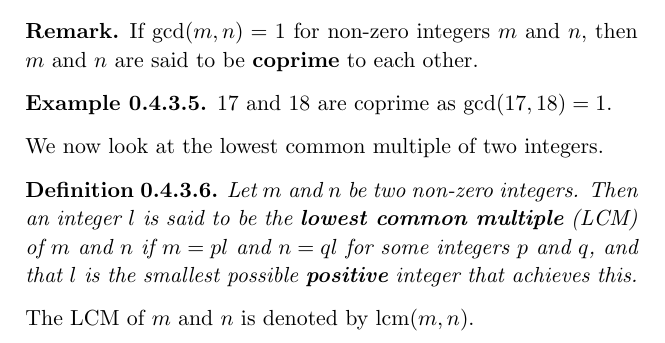
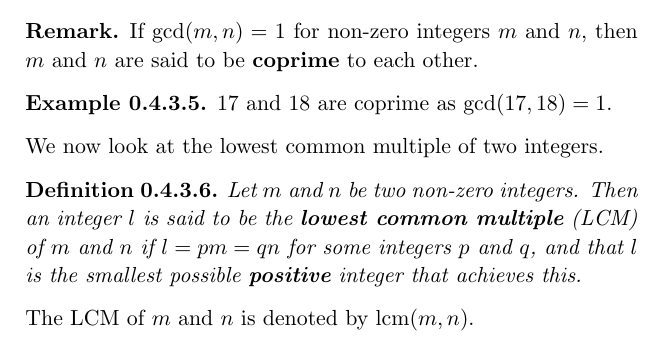
Before and after one commit to PhotonicGluon/Abstract-Algebra-Book, a LaTeX thesis (Volume 0/Volume0.tex): part of page 51 of 69, cut so that both start at the same text. Compiled offline with pdfLaTeX.

Commit message:
Fixed incorrect definition of LCM in Volume 0
Fixed incorrect definition of LCM in definition 0.4.3.6

```diff
--- a/Volume 0/Volume0.tex
+++ b/Volume 0/Volume0.tex
@@ -1011,7 +1011,7 @@ The GCD of $m$ and $n$ is denoted by $\gcd(m, n)$.
 
 We now look at the lowest common multiple of two integers.
 \begin{definition}
-    Let $m$ and $n$ be two non-zero integers. Then an integer $l$ is said to be the \textbf{lowest common multiple}\index{lowest common multiple} (LCM)\index{LCM} of $m$ and $n$ if $m = pl$ and $n = ql$ for some integers $p$ and $q$, and that $l$ is the smallest possible \textbf{positive} integer that achieves this.
+    Let $m$ and $n$ be two non-zero integers. Then an integer $l$ is said to be the \textbf{lowest common multiple}\index{lowest common multiple} (LCM)\index{LCM} of $m$ and $n$ if $l = pm = qn$ for some integers $p$ and $q$, and that $l$ is the smallest possible \textbf{positive} integer that achieves this.
 \end{definition}
 The LCM of $m$ and $n$ is denoted by $\lcm(m,n)$.
 
```
Also changed, not shown: CHANGELOG.md.
